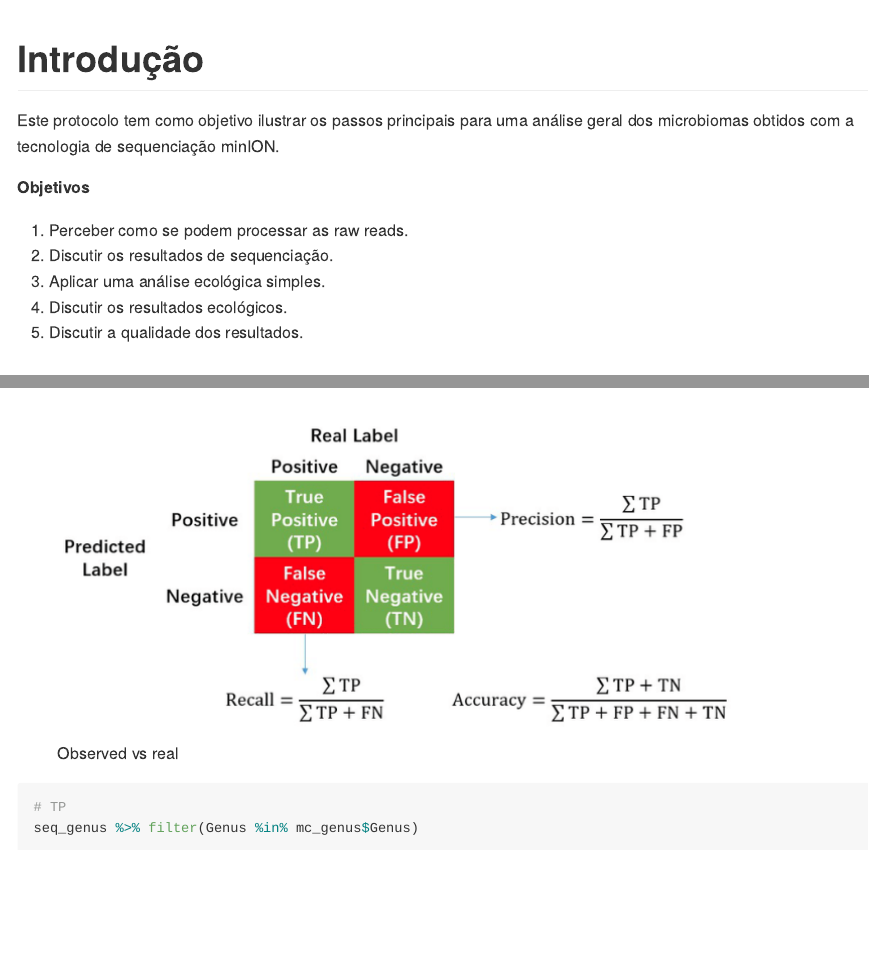
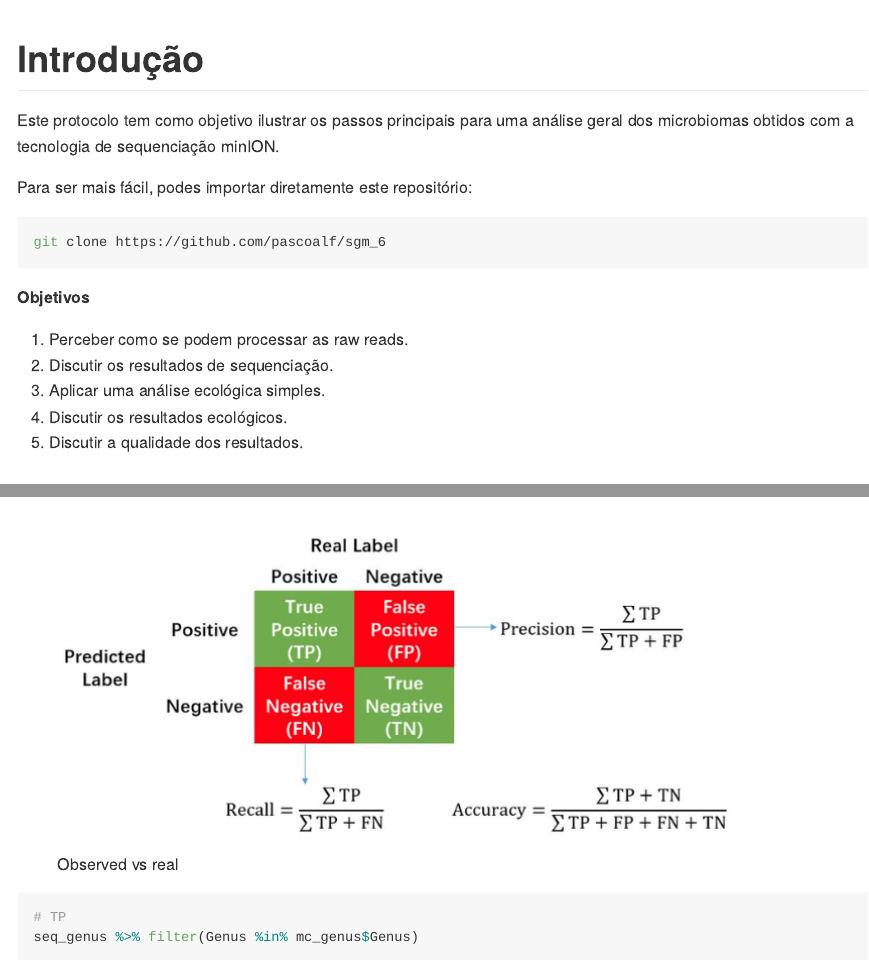
Before and after one commit to pascoalf/sgm_6, an R Markdown document (sgm_6.Rmd): the page in a window 1100 px wide, from its top, and a second part further down, joined at a grey line. Rendered offline with R 4.5, knitr and Pandoc, with nearby package versions.

Commit message:
Add clone instructions

````diff
--- a/sgm_6.Rmd
+++ b/sgm_6.Rmd
@@ -9,6 +9,13 @@ output:
 
 Este protocolo tem como objetivo ilustrar os passos principais para uma análise geral
 dos microbiomas obtidos com a tecnologia de sequenciação minION.
+
+Para ser mais fácil, podes importar diretamente este repositório:
+
+```{bash, eval = FALSE}
+git clone https://github.com/pascoalf/sgm_6
+```
+
 
 **Objetivos**
 
````
Also changed, not shown: README.md, 16 other files.
